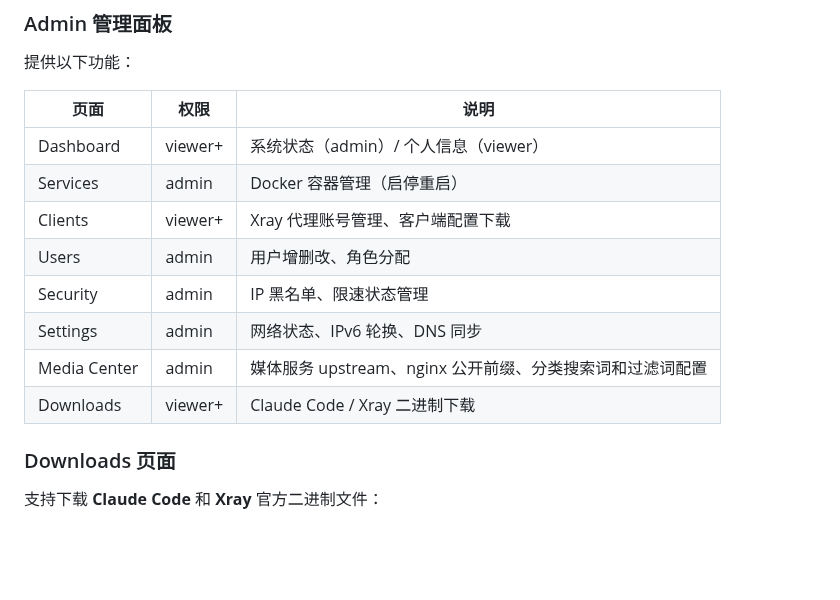
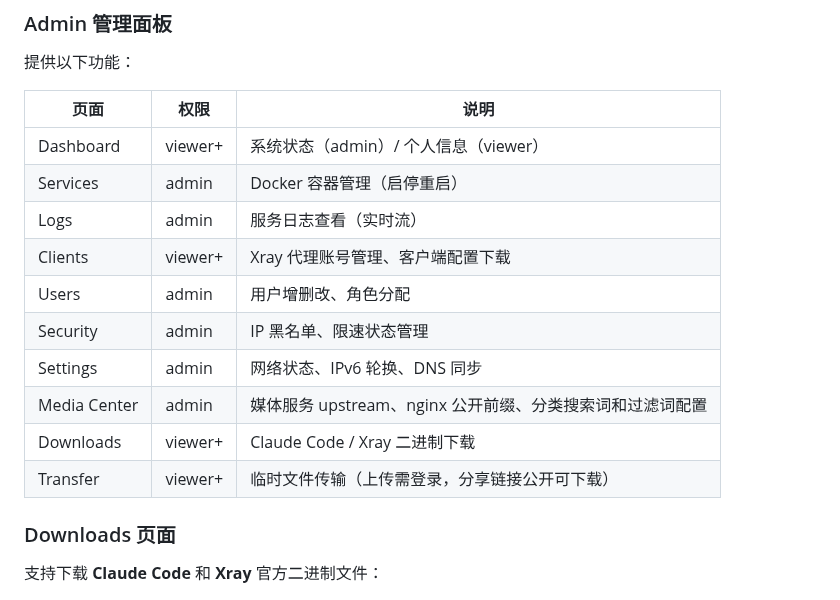
Before and after one commit to ShanWuYinShe/workwork, a Markdown page: README.md, the part around the change. GitHub-like rendering; blank space fills up the shorter version.

```diff
--- a/README.md
+++ b/README.md
@@ -93,12 +93,14 @@ docker compose ps
 |------|------|------|
 | Dashboard | viewer+ | 系统状态（admin）/ 个人信息（viewer） |
 | Services | admin | Docker 容器管理（启停重启） |
+| Logs | admin | 服务日志查看（实时流） |
 | Clients | viewer+ | Xray 代理账号管理、客户端配置下载 |
 | Users | admin | 用户增删改、角色分配 |
 | Security | admin | IP 黑名单、限速状态管理 |
 | Settings | admin | 网络状态、IPv6 轮换、DNS 同步 |
 | Media Center | admin | 媒体服务 upstream、nginx 公开前缀、分类搜索词和过滤词配置 |
 | Downloads | viewer+ | Claude Code / Xray 二进制下载 |
+| Transfer | viewer+ | 临时文件传输（上传需登录，分享链接公开可下载） |
 
 ### Downloads 页面
 
```
Also changed, not shown: AGENTS.md (+8 -4 lines).
